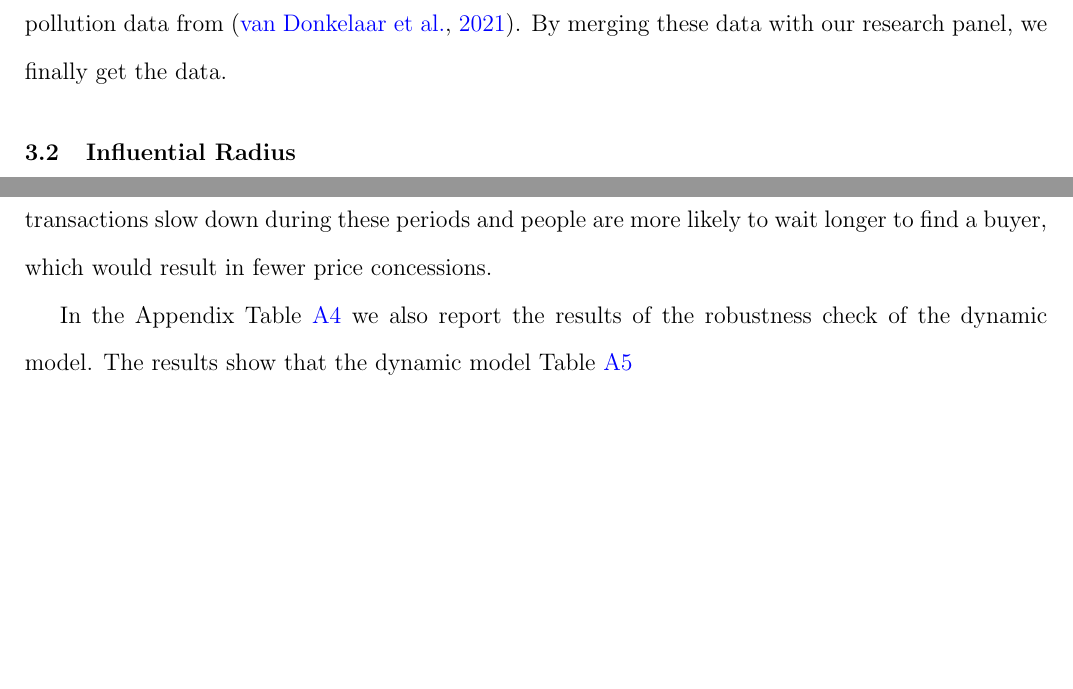
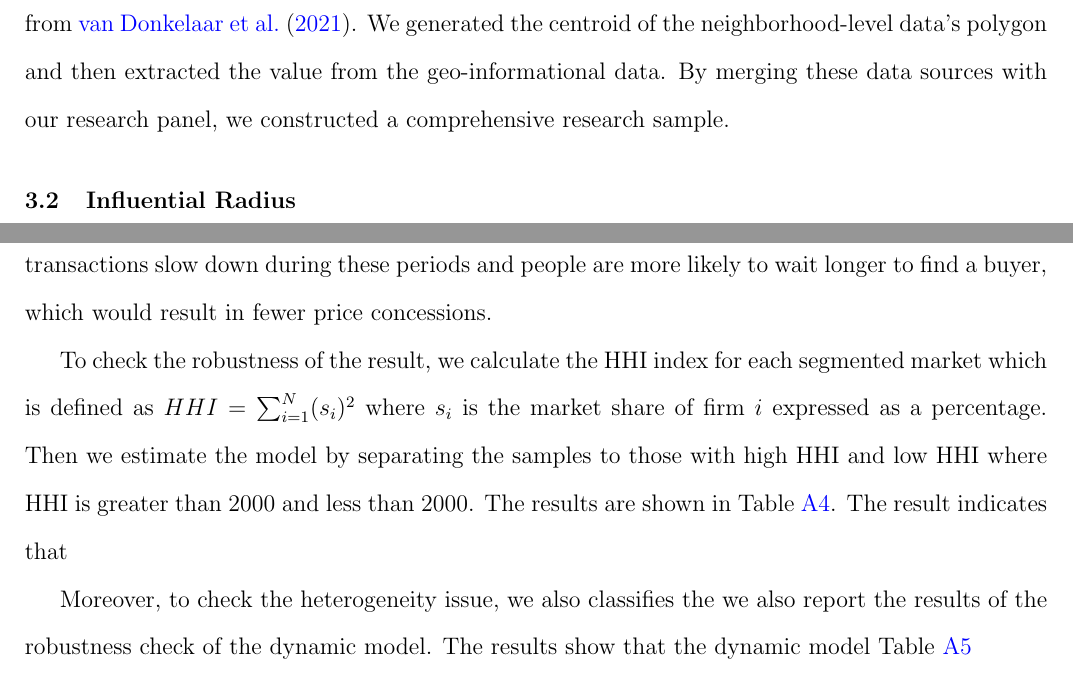
Before and after one commit to sergiozxy/RealEstateBrokerage, a LaTeX paper (manuscript/main.tex): two parts of pages 9 and 17 of 30 before the commit and two parts of pages 9 and 18 of 31 after it, joined at a grey line, cut at the place of the change, the shorter picture padded with empty space. Compiled offline with pdfLaTeX.

Commit message:
renamed:    analysis/working on district level.do -> archive/working on district level.do 	modified:   manuscript/main.aux 	modified:   manuscript/main.blg 	modified:   manuscript/main.fdb_latexmk 	modified:   manuscript/main.fls 	modified:   manuscript/main.log 	modified:   manuscript/main.out 	modified:   manuscript/main.pdf 	modified:   manuscript/main.synctex.gz 	modified:   manuscript/main.tex

```diff
--- a/manuscript/main.tex
+++ b/manuscript/main.tex
@@ -149,7 +149,10 @@ This study focuses on the housing markets in ten major cities in China, namely B
 
 The second hand housing transaction data was collected form \href{https://www.ke.com/city/}{beke.com} for ten cities ranging from 2016 to 2022. Initially, we filtered out transaction records exhibiting unusually high prices, identifying them as outliers that could skew the analysis. We then removed records with missing values to maintain the integrity of our dataset. We also removed any records that were listed duplicated. We finally have a data with length 1,716,579 second-hand house.\footnote{Due to government restrictions, four of these cities did not list the transaction price for each transaction during the study period.} Since most of the offline stores in lianjia are community-based, and most of the information is accurate at the community level, we decided to aggregate the information at the community level to make our panel compatible. By taking the average of all transaction information, we constructed the panel data with seven years.
 
-To gather other characteristics information, we first extracted the POI data from the AutoNavi map using the web-scrawling Python program.\footnote{AutoNavi, a leading mapping application in China with a huge user base of more than 700 million, stands out for its detailed and accurate POI data and precise public transportation information. These features underscore AutoNavi's formidable lead in the digital mapping sector, highlighting its ability to provide unparalleled navigation accuracy and comprehensive urban mobility solutions. Our extracted AutoNavi map contains more than 1 million POIs for each city in each year.} We then classified the extracted POIs into different categories, the specifics of which are discussed in detail in Table \ref{tab:statistical}. This categorization was crucial for understanding the urban infrastructure and amenities available in the vicinity of the analyzed properties. We prioritized POIs within a 500-meter radius-a distance typically covered within a ten-minute walk, consistent with urban planning standards for accessible urban design. This radius was specifically chosen to reflect the immediate urban environment that influences residential desirability and value, as the majority of these POIs provide recreational services. Furthermore, some geo-informational data was also integrated into our research data, which consists of the annual gdp obtained from \citep{zhao_forecasting_2017}, nighttime lights data, obtained from \citep{elvidge_annual_2021} and air pollution data from \citep{doi:10.1021/acs.est.1c05309}. By merging these data with our research panel, we finally get the data.
+To gather additional characteristic information, we first extracted Point of Interest (POI) data from the AutoNavi map using a web-scraping Python program.\footnote{AutoNavi, a leading mapping application in China with a user base exceeding 700 million, is renowned for its detailed and accurate POI data as well as precise public transportation information. These features underscore AutoNavi's leadership in the digital mapping sector, highlighting its ability to provide unparalleled navigation accuracy and comprehensive urban mobility solutions. Our extracted AutoNavi dataset includes over one million POIs per city annually.} The extracted POIs were then classified into various categories, as detailed in Table \ref{tab
+}. This classification is crucial for understanding the urban infrastructure and amenities available in the vicinity of the analyzed properties.
+
+We matched each type of POI to the neighborhood-level data within a 500-meter radius, a distance typically covered by walking and consistent with urban planning standards for accessible urban design. This radius was also specifically selected to reflect the immediate urban environment influencing residential desirability and property values, as the majority of these POIs provide recreational services. Additionally, we integrated geo-informational data into our research, including annual GDP data from \citet{zhao_forecasting_2017}, nighttime lights data from \citet{elvidge_annual_2021}, and air pollution data from \citet{doi:10.1021/acs.est.1c05309}. We generated the centroid of the neighborhood-level data's polygon and then extracted the value from the geo-informational data. By merging these data sources with our research panel, we constructed a comprehensive research sample.
 
 \subsection{Influential Radius} \label{subsec:Influential_Radius}
 
@@ -251,7 +254,9 @@ In the construction of our regression model, we deliberately omit the first peri
 
 The result highlights the dynamic impact of density, encapsulated by Lianjia's DBI, on transaction revenue, house tours, and price concessions over time, especially in response to external factors such as digital transformation and the COVID-19 pandemic. Initially, Lianjia's impact on transaction revenue showed a significant positive trend, peaking in 2018, due to its digital transformation efforts, including the integration of other platform stores into its shared network. However, the momentum slowed in 2020 and 2021, with the impact becoming significantly negative. This period coincided with the outbreak of the COVID-19 pandemic, which severely disrupted Lianjia's revenue streams and business activities due to widespread restrictions, underscoring the vulnerability of real estate transactions to macroeconomic shocks. In terms of home tours, Lianjia's impact remained robustly positive through 2019. This suggests that a strong market presence correlates with increased buyer attention, which translates into more home tours. However, pandemic-related restrictions dampened this effect in later years, highlighting the challenges posed by external constraints on physical real estate activity. For price concessions, we find that the Lianjia's DBI is significantly negatively correlated with the price concessions during pandemic periods. This is due to the fact that most transactions slow down during these periods and people are more likely to wait longer to find a buyer, which would result in fewer price concessions.
 
-In the Appendix Table \ref{tab:sylized_fact_hetero_hhi} we also report the results of the robustness check of the dynamic model. The results show that the dynamic model Table \ref{tab:sylized_fact_hetero_mature}
+To check the robustness of the result, we calculate the HHI index for each segmented market which is defined as $HHI = \sum_{i=1}^N (s_i)^2$ where $s_i$ is the market share of firm $i$ expressed as a percentage. Then we estimate the model by separating the samples to those with high HHI and low HHI where HHI is greater than 2000 and less than 2000. The results are shown in Table \ref{tab:sylized_fact_hetero_hhi}. The result indicates that
+
+Moreover, to check the heterogeneity issue, we also classifies the we also report the results of the robustness check of the dynamic model. The results show that the dynamic model Table \ref{tab:sylized_fact_hetero_mature}
 
 
 % There should be a model like: Police brutality, law enforcement, and crime: Evidence from Chicago
```
Also changed, not shown: 9 other files.
